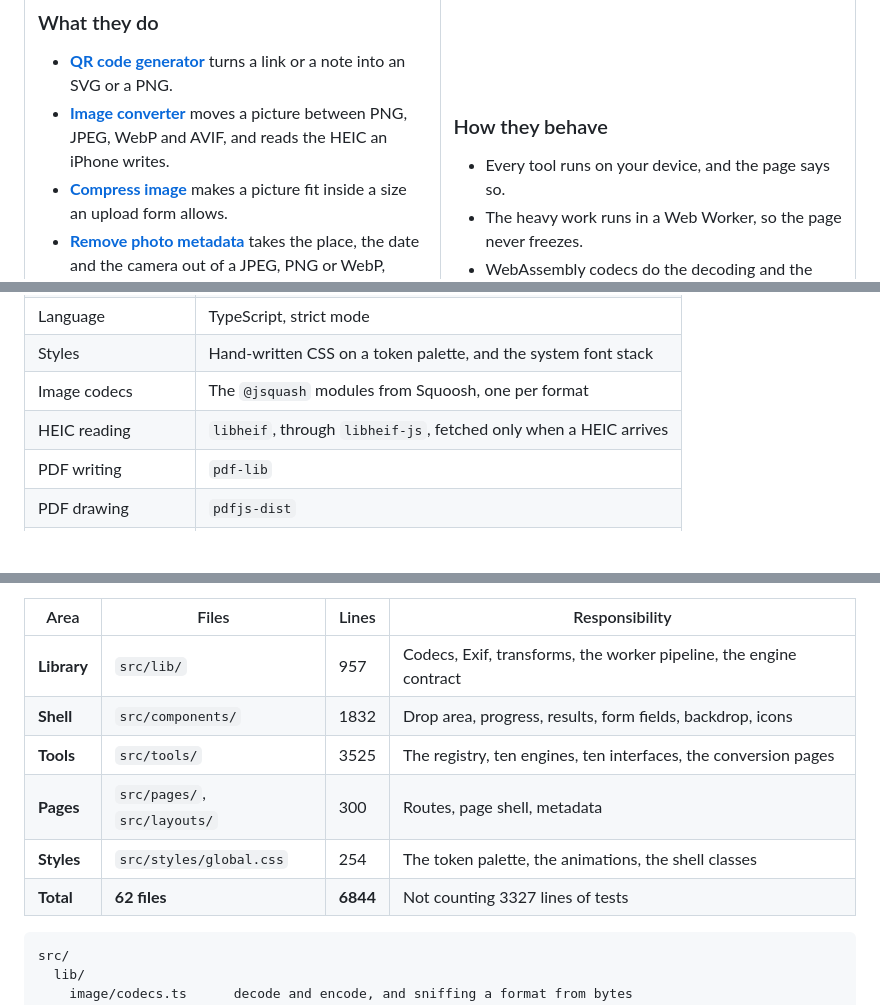
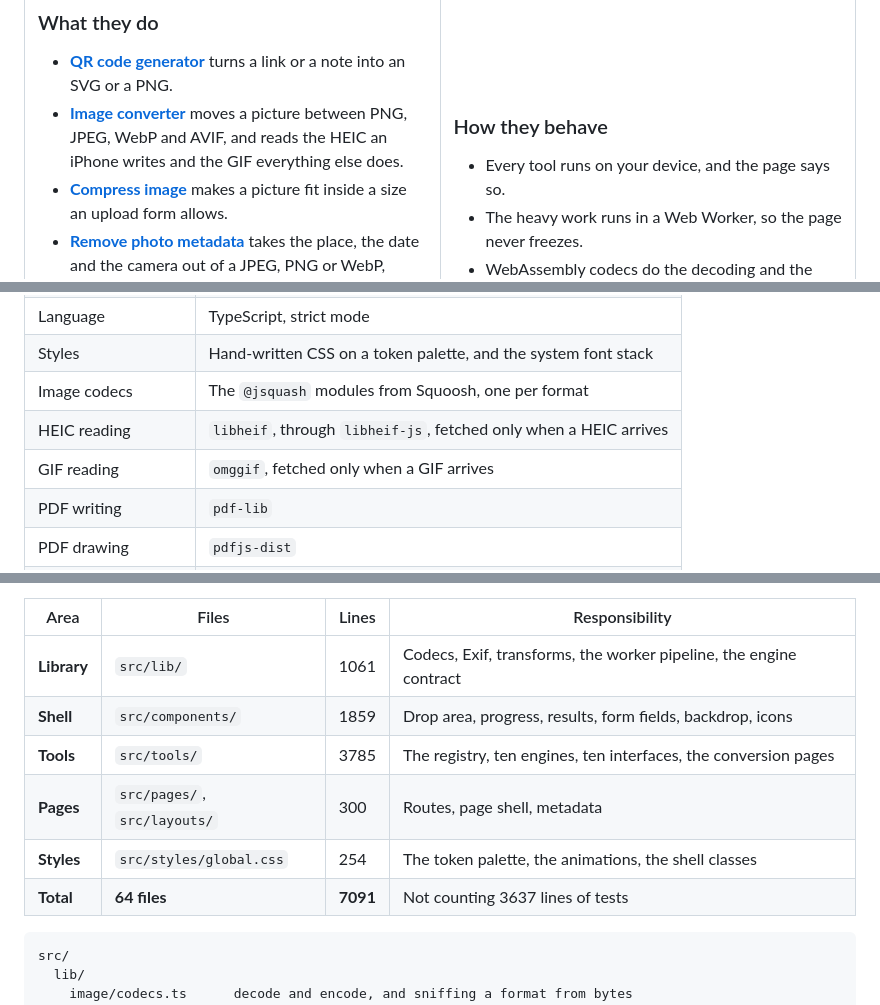
Before and after one commit to Stiven-Gjekaj/BitSmith, a Markdown page: README.md, 3 parts joined by grey strips. Drawn GitHub-style; blank space fills up the shorter version.

Commit message:
docs: name GIF in the README
The converter reads one now, and omggif joins the stack table. The structure
table counts are measured again.

````diff
--- a/README.md
+++ b/README.md
@@ -61,7 +61,7 @@ The ten tools together cost nothing to run and nothing to serve.
   turns a link or a note into an SVG or a PNG.
 - **[Image converter](https://stiven-gjekaj.github.io/BitSmith/image-converter/)**
   moves a picture between PNG, JPEG, WebP and AVIF, and reads the HEIC an
-  iPhone writes.
+  iPhone writes and the GIF everything else does.
 - **[Compress image](https://stiven-gjekaj.github.io/BitSmith/compress-image/)**
   makes a picture fit inside a size an upload form allows.
 - **[Remove photo metadata](https://stiven-gjekaj.github.io/BitSmith/strip-metadata/)**
@@ -186,6 +186,7 @@ your file
 | Styles | Hand-written CSS on a token palette, and the system font stack |
 | Image codecs | The `@jsquash` modules from Squoosh, one per format |
 | HEIC reading | `libheif`, through `libheif-js`, fetched only when a HEIC arrives |
+| GIF reading | `omggif`, fetched only when a GIF arrives |
 | PDF writing | `pdf-lib` |
 | PDF drawing | `pdfjs-dist` |
 | Background removal | `u2netp` at half precision, through `onnxruntime-web` |
@@ -223,12 +224,12 @@ Those two are covered in a browser instead.
 
 | Area | Files | Lines | Responsibility |
 | ---- | ----- | ----- | -------------- |
-| **Library** | `src/lib/` | 957 | Codecs, Exif, transforms, the worker pipeline, the engine contract |
-| **Shell** | `src/components/` | 1832 | Drop area, progress, results, form fields, backdrop, icons |
-| **Tools** | `src/tools/` | 3525 | The registry, ten engines, ten interfaces, the conversion pages |
+| **Library** | `src/lib/` | 1061 | Codecs, Exif, transforms, the worker pipeline, the engine contract |
+| **Shell** | `src/components/` | 1859 | Drop area, progress, results, form fields, backdrop, icons |
+| **Tools** | `src/tools/` | 3785 | The registry, ten engines, ten interfaces, the conversion pages |
 | **Pages** | `src/pages/`, `src/layouts/` | 300 | Routes, page shell, metadata |
 | **Styles** | `src/styles/global.css` | 254 | The token palette, the animations, the shell classes |
-| **Total** | **62 files** | **6844** | Not counting 3327 lines of tests |
+| **Total** | **64 files** | **7091** | Not counting 3637 lines of tests |
 
 ```
 src/
````
